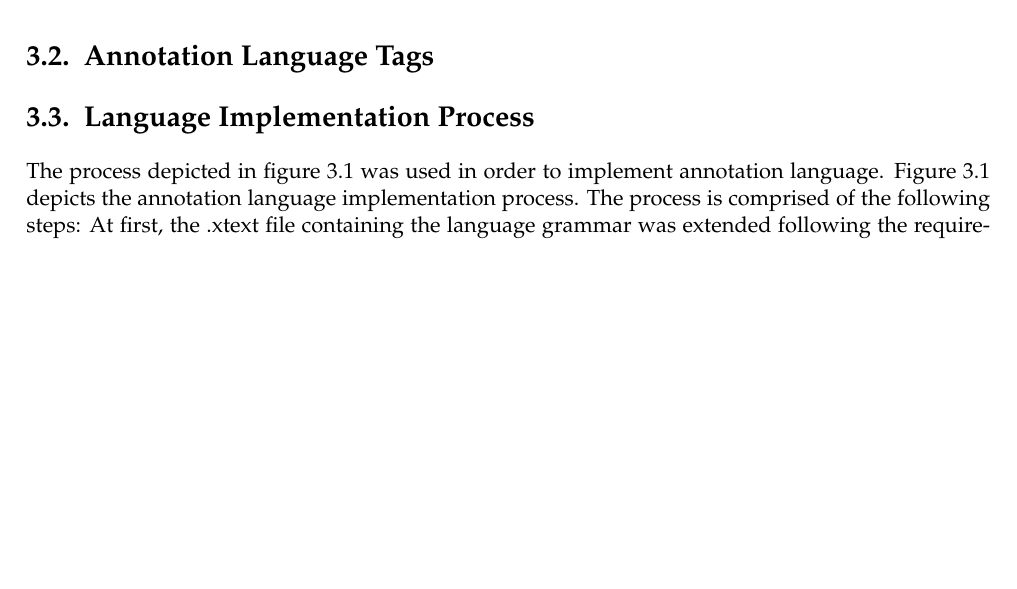
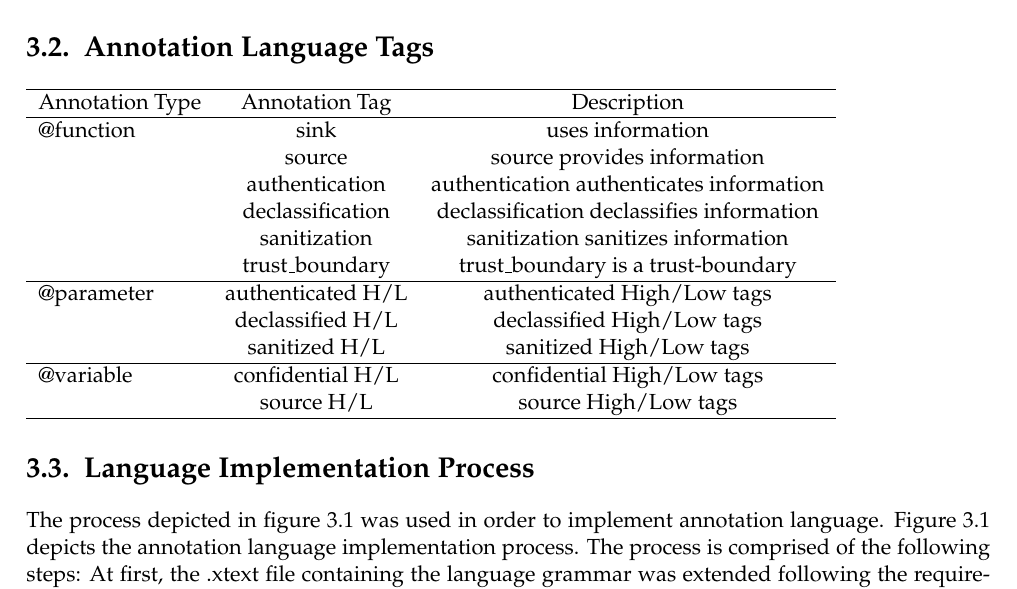
Before and after one commit to adnanrabbi03646555/ThesisWriting, a LaTeX thesis (Master_ThesisTemplate/main.tex, which reads Master_ThesisTemplate/chapters/ChallengesandAnnotationLanguageExtension.tex): part of page 28 of 55 before the commit and part of page 29 of 55 after it, cut so that both start at the same text, the shorter picture padded with empty space. Compiled offline with pdfLaTeX; an older LaTeX class or package is replaced by its successor.

Commit message:
14_09_2015

```diff
--- a/Master_ThesisTemplate/chapters/ChallengesandAnnotationLanguageExtension.tex
+++ b/Master_ThesisTemplate/chapters/ChallengesandAnnotationLanguageExtension.tex
@@ -71,7 +71,24 @@ UML models.The policy language grammar has about 420 lines of code with code com
 eclipse xtend, ANTLR and .mwe2 files. To parse other programming languages as well this annotation language parser can be used.The result is an extensible policy language and a highly reusable source code implementation as well as source code generator that can easily be used for annotating models and source files.
 
 \section{Annotation Language Tags}
+\begin{tabular}{l*{3}{c}r}
+	\hline
+	Annotation Type   & Annotation Tag & Description  \\
+	\hline
+	@function         & sink  		   & uses information \\
+	                  & source         & source provides information	\\
+	                  & authentication & authentication authenticates information	\\
+	                  & declassification& declassification declassifies information	\\
+	                  & sanitization   & sanitization sanitizes information	\\
+	                  & trust\_boundary& trust\_boundary is a trust-boundary\\ \hline
 
+	@parameter        & authenticated H/L & authenticated High/Low tags    \\
+					  & declassified H/L  & declassified High/Low tags    \\
+				      & sanitized H/L     & sanitized High/Low tags    \\ \hline
+	@variable         & confidential H/L & confidential High/Low tags\\
+					  & source H/L & source High/Low tags   \\
+	\hline
+\end{tabular}
 
 \section{Language Implementation Process}
 
--- a/Master_ThesisTemplate/main.tex
+++ b/Master_ThesisTemplate/main.tex
@@ -85,7 +85,8 @@
 	breakatwhitespace=true,
 	tabsize=3
 }
-
+\usepackage{booktabs}
+\usepackage{multirow}
 \begin{document}
 
 	\frontmatter
```
Also changed, not shown: Master_ThesisTemplate/main.pdf, 4 other files.
